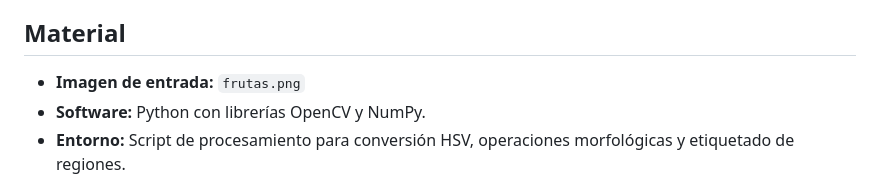
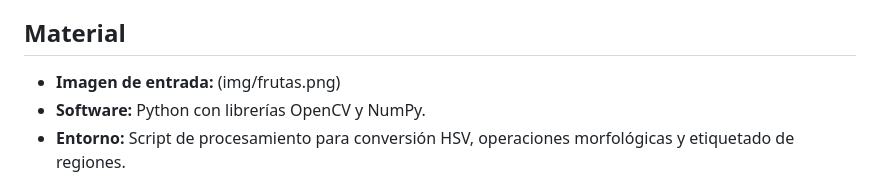
Before and after one commit to ArlesAguilar789/CD_Luminalia, a Markdown page: Macara de Colores/Reporte.md, the part around the change. GitHub-like rendering.

Commit message:
Actualizo proyecto

```diff
--- a/Macara de Colores/Reporte.md
+++ b/Macara de Colores/Reporte.md
@@ -11,7 +11,7 @@
 El objetivo principal de esta práctica es aplicar el modelo de color HSV para segmentar objetos específicos en una imagen digital. Se busca analizar los resultados trabajando directamente sobre una máscara binaria, identificar y contar regiones conectadas (frutas) sin depender de validaciones visuales en la imagen original, y evaluar cómo el rango de color seleccionado impacta en la calidad de la segmentación.
 
 ## Material
-* **Imagen de entrada:** `frutas.png`
+* **Imagen de entrada:** (img/frutas.png)
 * **Software:** Python con librerías OpenCV y NumPy.
 * **Entorno:** Script de procesamiento para conversión HSV, operaciones morfológicas y etiquetado de regiones.
 
```
